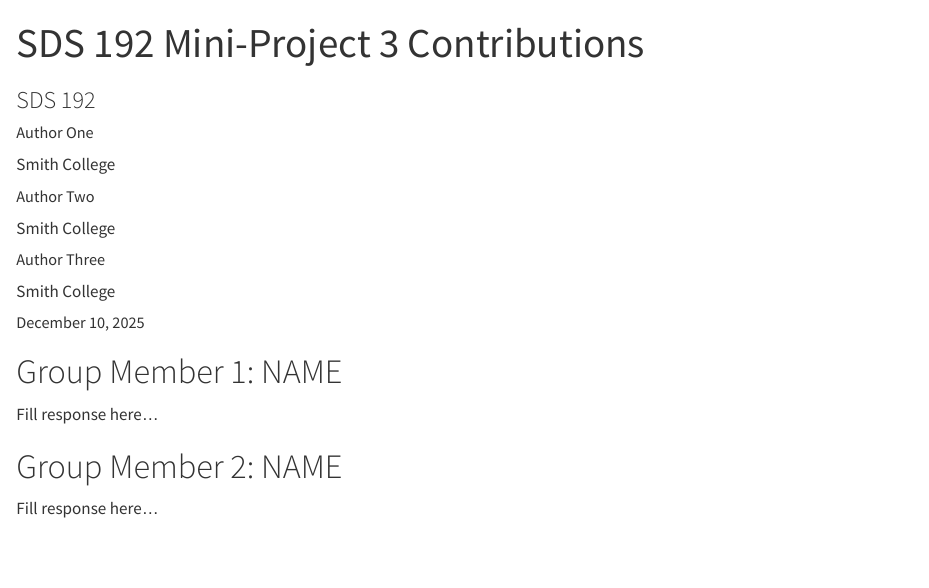
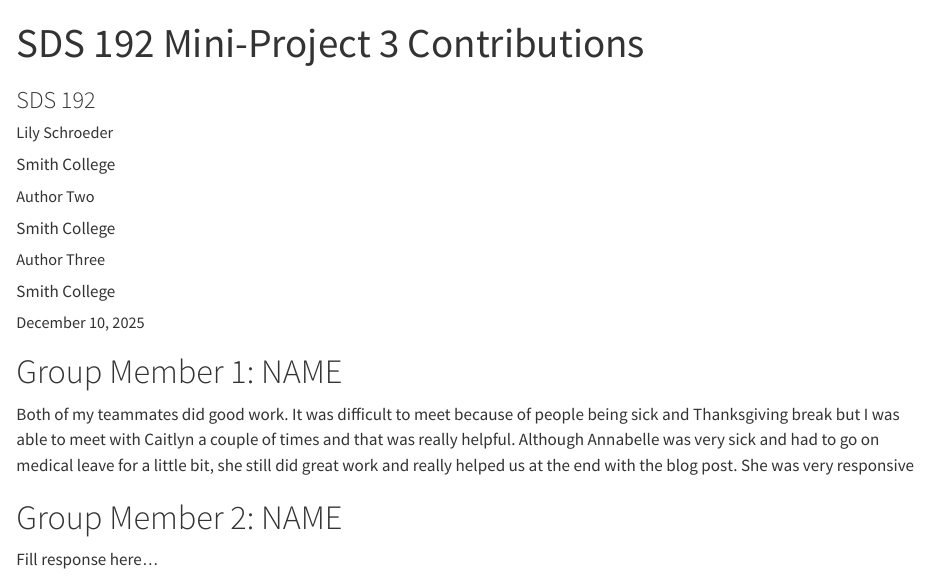
Before and after one commit to caitlynahrikim/U.S.-Department-of-Education-Office-for-Civil-Rights-Data-Analysis, a Quarto document (contributions.qmd): the page in a window 1100 px wide, from its top. Rendered offline with R 4.5, knitr and Pandoc in place of Quarto, with nearby package versions.

Commit message:
Update contributions.qmd

```diff
--- a/contributions.qmd
+++ b/contributions.qmd
@@ -2,7 +2,7 @@
 title: "SDS 192 Mini-Project 3 Contributions"
 subtitle: "SDS 192"
 author:
-- name: Author One
+- name: Lily Schroeder
   affiliation: Smith College
 - name: Author Two
   affiliation: Smith College
@@ -24,7 +24,7 @@ output:
 
 # Group Member 1: NAME
 
-Fill response here...
+Both of my teammates did good work. It was difficult to meet because of people being sick and Thanksgiving break but I was able to meet with Caitlyn a couple of times and that was really helpful. Although Annabelle was very sick and had to go on medical leave for a little bit, she still did great work and really helped us at the end with the blog post. She was very responsive
 
 # Group Member 2: NAME
 
```
